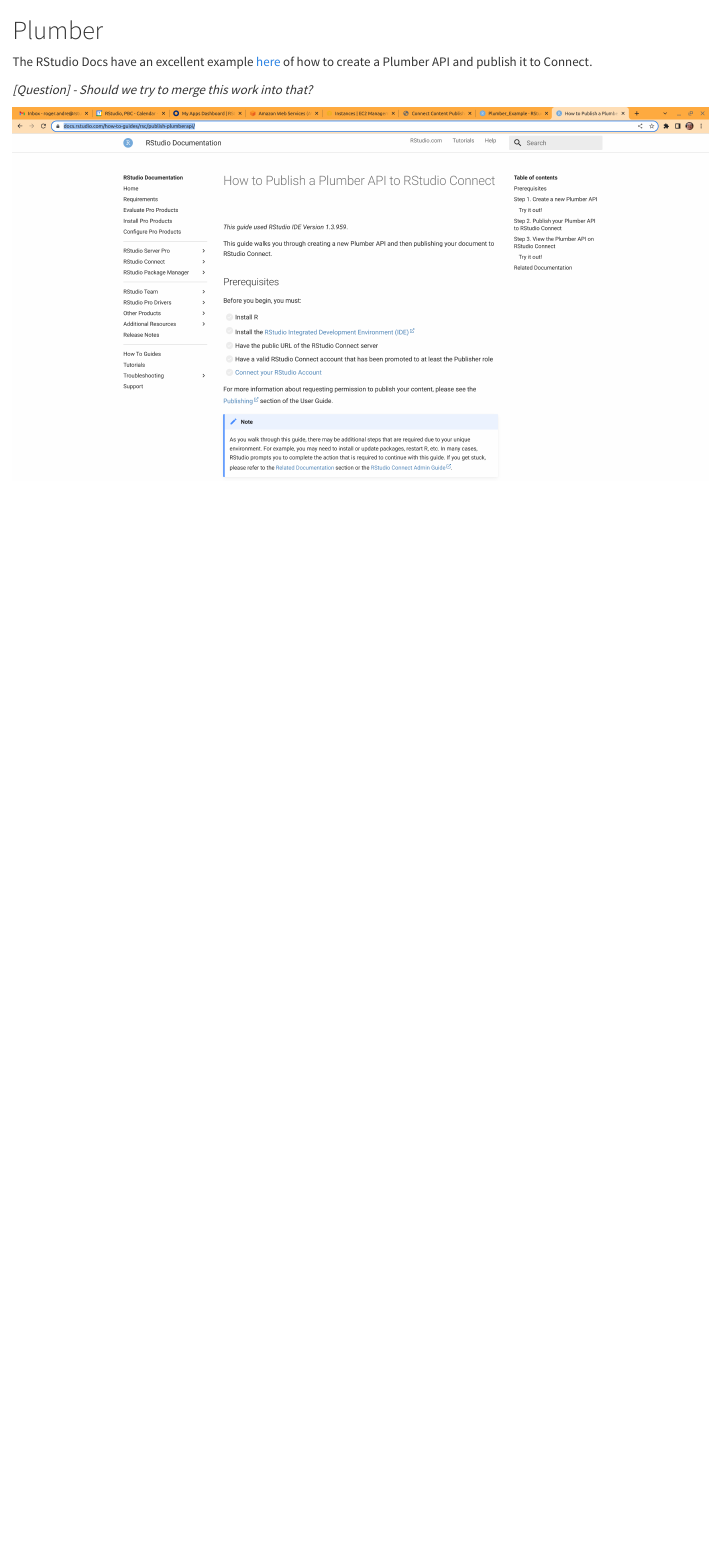
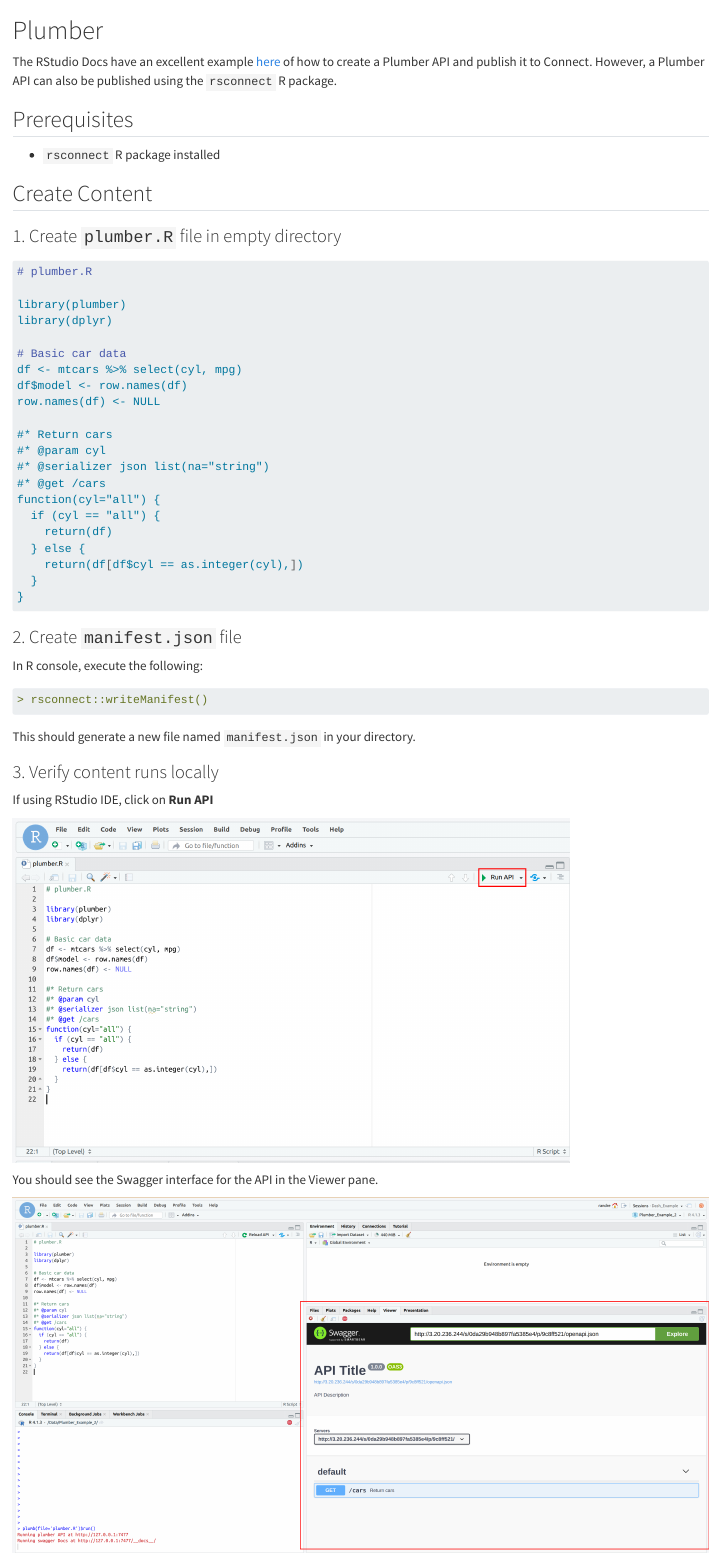
Before and after one commit to sol-eng/connect_content_examples, a Quarto document (R/plumber/plumber.qmd): the page in a window 1100 px wide, from its top. Rendered offline with R 4.5, knitr and Pandoc in place of Quarto, with nearby package versions.

Commit message:
Adds Plumber example.

````diff
--- a/R/plumber/plumber.qmd
+++ b/R/plumber/plumber.qmd
@@ -1,7 +1,53 @@
 # Plumber {.unnumbered}
 
-The RStudio Docs have an excellent example [here](https://docs.rstudio.com/how-to-guides/rsc/publish-plumberapi/) of how to create a Plumber API and publish it to Connect.
+The RStudio Docs have an excellent example [here](https://docs.rstudio.com/how-to-guides/rsc/publish-plumberapi/) of how to create a Plumber API and publish it to Connect.  However, a Plumber API can also be published using the `rsconnect` R package.
 
-_[Question] - Should we try to merge this work into that?_
+## Prerequisites
 
-![](images/1_.png){fig-align="left" width=100%}
+-   `rsconnect` R package installed
+
+## Create Content {.numbered}
+
+### 1. Create  `plumber.R` file in empty directory
+
+```markdown
+# plumber.R
+
+library(plumber)
+library(dplyr)
+
+# Basic car data
+df <- mtcars %>% select(cyl, mpg)
+df$model <- row.names(df)
+row.names(df) <- NULL
+
+#* Return cars
+#* @param cyl
+#* @serializer json list(na="string")
+#* @get /cars
+function(cyl="all") {
+  if (cyl == "all") {
+    return(df)
+  } else {
+    return(df[df$cyl == as.integer(cyl),])
+  }
+}
+```
+
+### 2. Create `manifest.json` file
+
+In R console, execute the following:
+
+```markdown
+> rsconnect::writeManifest()
+```
+
+This should generate a new file named `manifest.json` in your directory.
+
+### 3. Verify content runs locally
+
+If using RStudio IDE, click on __Run API__
+
+![](images/1_run_api_locally.png){fig-align="left" width=80%}
+
+You should see the Swagger interface for the API in the Viewer pane.
````
Also changed, not shown: R/plumber/images/1_.png (deleted), R/plumber/images/1_run_api_locally.png (added), R/plumber/images/2_run_local_swagger.png (added), R/plumber/images/3_connect_plumber_api.png (added), R/plumber/plumber.qmd (48 more changed lines).
